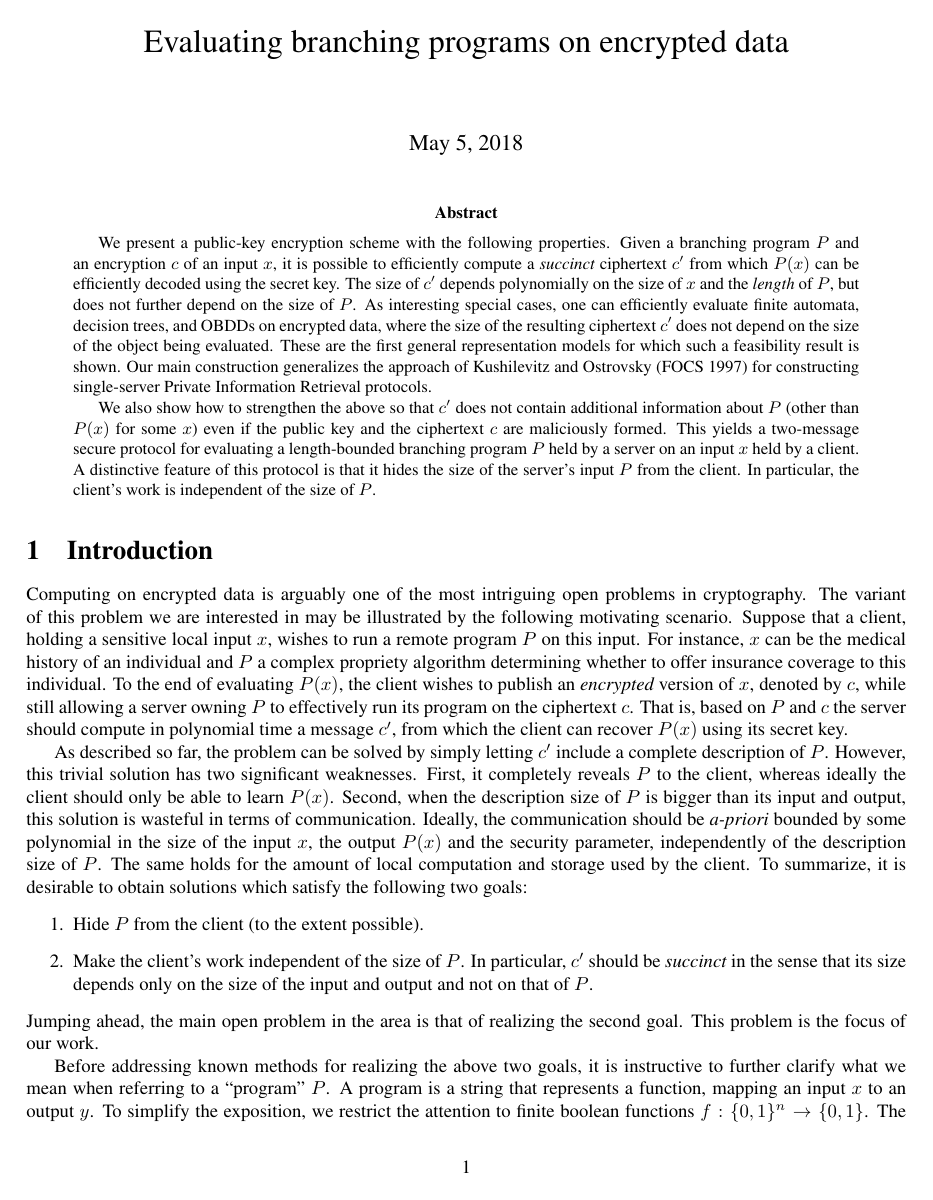
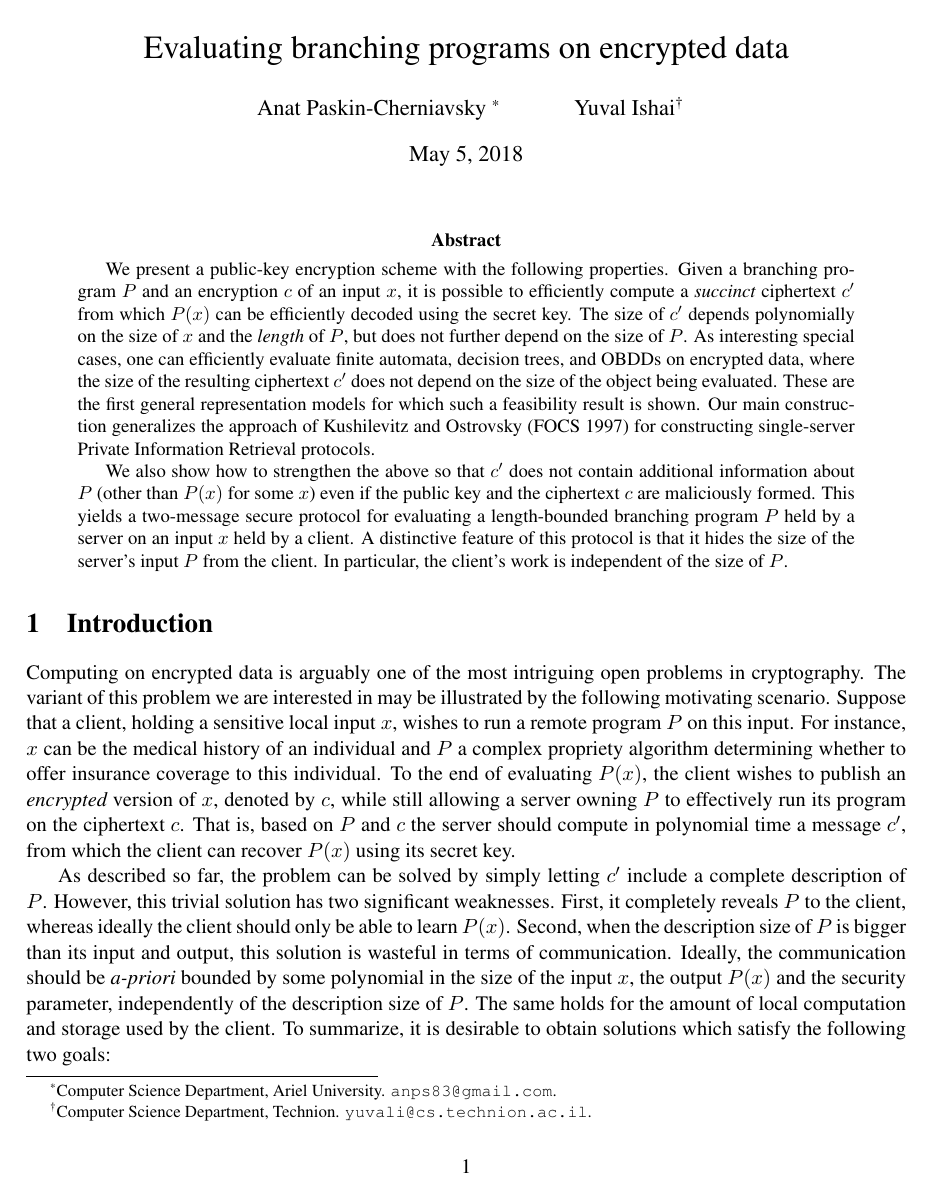
Before and after one commit to anpc/bp-journal, a LaTeX paper (main.tex): page 1 of 26 before the commit and page 1 of 31 after it. Compiled offline with LaTeX, dvips and Ghostscript.

Commit message:
Yuval's changes
Added authors

```diff
--- a/main.tex
+++ b/main.tex
@@ -1,4 +1,4 @@
-\documentclass{article}
+\documentclass[11pt]{article}
 
 \let\R\relax
 \usepackage[small,caps,funcfont=slant]{complexity}
@@ -259,6 +259,8 @@
 
 
 \title{Evaluating branching programs on encrypted data}\label{sec-eval-bp}
+\author{Anat Paskin-Cherniavsky \thanks{ Computer Science Department, Ariel University. {\tt anps83@gmail.com}.}
+\and Yuval Ishai\thanks{Computer Science Department, Technion. {\tt yuvali@cs.technion.ac.il}.}  }
 
 
 \begin{document}
```
